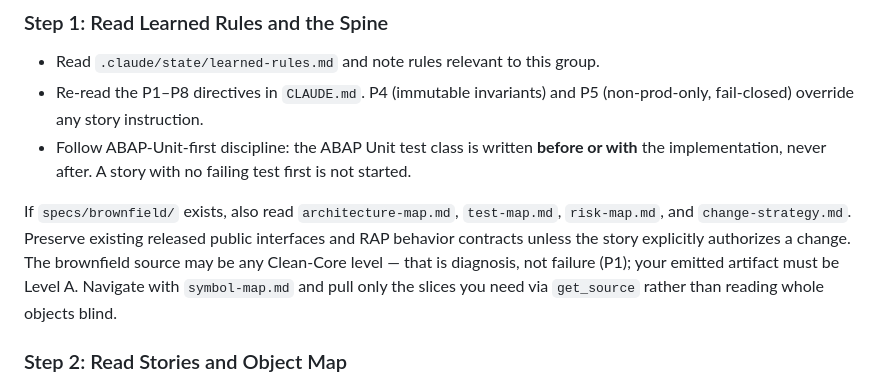
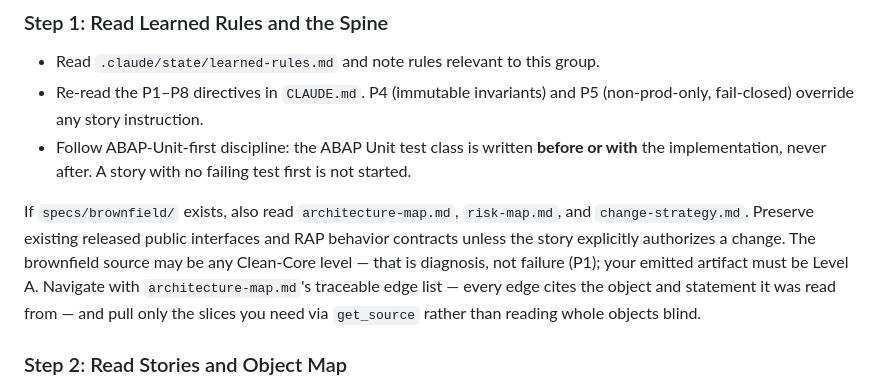
Before and after one commit to vault-engb-42/AI_Harness_for_SAP_v.03, a Markdown page: .claude/agents/abap-generator.md, the part around the change. Drawn GitHub-style.

Commit message:
fix(agents): retire symbol-map/test-map — abap-generator read maps nothing produced
`abap-generator` instructed itself to read `test-map.md` and to "navigate with `symbol-map.md`".
Neither exists. `abap-brownfield` writes `architecture-map.md`, `risk-map.md` and
`change-strategy.md`, and its own SKILL says so outright: "there is no separate coupling-report
or symbol-map to invent". The generator was not asking for something unbuilt — it was asking for
something the producing lane had explicitly decided NOT to build.

Benign in practice, since the instruction is prose guarded by "if specs/brownfield/ exists"
rather than a hard read. But an agent told to navigate with a map that never arrives will either
waste a turn looking for it or proceed without the navigation it was promised, and neither
failure announces itself. Dropped, with the navigation repointed at what the lane DOES emit:
architecture-map.md's traceable edge list, where every edge cites the object and statement it was
read from — which is the capability symbol-map was meant to supply.

The drift guard that should have caught this already existed. `lane-contracts` scans every
skill/agent/command for retired artifact names — but it is a DENYLIST, seeded from the earlier
design-lane reconciliation, and these two names were never added to it. So the mechanism was
right and simply had not been told. Both names now join RETIRED_ARTIFACTS.

A denylist only catches what someone remembered to list, so this also adds the brownfield
counterpart of the existing produced-set anchor: the generator's brownfield reads must be a
subset of what abap-brownfield emits. A mutation probe (generator reads a `dependency-map.md`
nothing writes) fails it, so the guard is pinned rather than asserted.

Co-Authored-By: Claude Opus 4.8 (1M context) <noreply@anthropic.com>

```diff
--- a/.claude/agents/abap-generator.md
+++ b/.claude/agents/abap-generator.md
@@ -76,7 +76,7 @@ For each sprint group:
 - Re-read the P1–P8 directives in `CLAUDE.md`. P4 (immutable invariants) and P5 (non-prod-only, fail-closed) override any story instruction.
 - Follow ABAP-Unit-first discipline: the ABAP Unit test class is written **before or with** the implementation, never after. A story with no failing test first is not started.
 
-If `specs/brownfield/` exists, also read `architecture-map.md`, `test-map.md`, `risk-map.md`, and `change-strategy.md`. Preserve existing released public interfaces and RAP behavior contracts unless the story explicitly authorizes a change. The brownfield source may be any Clean-Core level — that is diagnosis, not failure (P1); your emitted artifact must be Level A. Navigate with `symbol-map.md` and pull only the slices you need via `get_source` rather than reading whole objects blind.
+If `specs/brownfield/` exists, also read `architecture-map.md`, `risk-map.md`, and `change-strategy.md`. Preserve existing released public interfaces and RAP behavior contracts unless the story explicitly authorizes a change. The brownfield source may be any Clean-Core level — that is diagnosis, not failure (P1); your emitted artifact must be Level A. Navigate with `architecture-map.md`'s traceable edge list — every edge cites the object and statement it was read from — and pull only the slices you need via `get_source` rather than reading whole objects blind.
 
 ### Step 2: Read Stories and Object Map
 - List stories for this sprint (or all stories if no sprint boundary is given).
```
